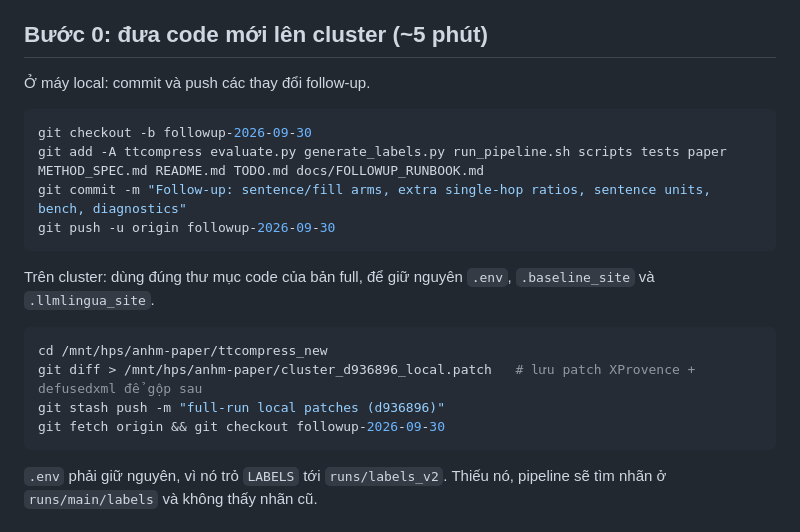
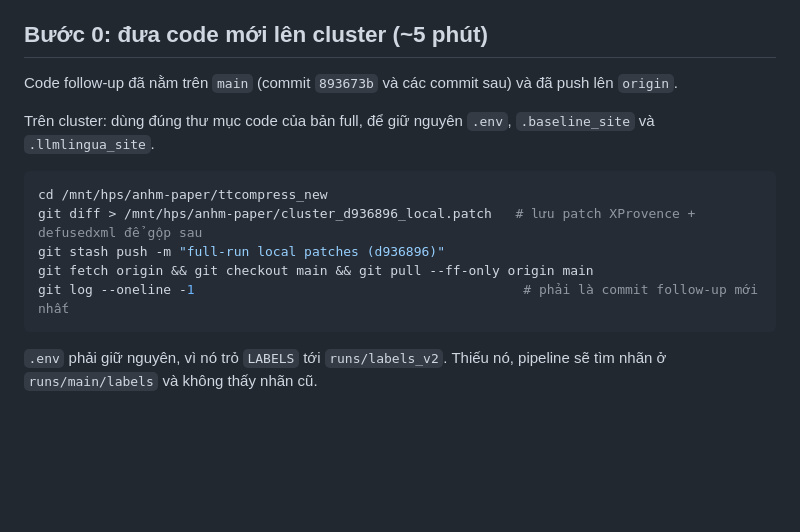
Before and after one commit to thanthienhai/ttcompress, a Markdown page: docs/FOLLOWUP_RUNBOOK.md, the part around the change. Rendered like a GitHub page; blank space fills up the shorter version.

Commit message:
Runbook: deploy the follow-up code from main
The follow-up code is on main, not on a separate branch: step 0 now only pulls main on the cluster.

Co-Authored-By: Claude Opus 5.5 <noreply@anthropic.com>

````diff
--- a/docs/FOLLOWUP_RUNBOOK.md
+++ b/docs/FOLLOWUP_RUNBOOK.md
@@ -9,14 +9,7 @@ Mọi lệnh chạy lại được: selections, câu trả lời và nhãn đã
 
 ## Bước 0: đưa code mới lên cluster (~5 phút)
 
-Ở máy local: commit và push các thay đổi follow-up.
-
-```bash
-git checkout -b followup-2026-09-30
-git add -A ttcompress evaluate.py generate_labels.py run_pipeline.sh scripts tests paper METHOD_SPEC.md README.md TODO.md docs/FOLLOWUP_RUNBOOK.md
-git commit -m "Follow-up: sentence/fill arms, extra single-hop ratios, sentence units, bench, diagnostics"
-git push -u origin followup-2026-09-30
-```
+Code follow-up đã nằm trên `main` (commit `893673b` và các commit sau) và đã push lên `origin`.
 
 Trên cluster: dùng đúng thư mục code của bản full, để giữ nguyên `.env`, `.baseline_site` và `.llmlingua_site`.
 
@@ -24,7 +17,8 @@ Trên cluster: dùng đúng thư mục code của bản full, để giữ nguyê
 cd /mnt/hps/anhm-paper/ttcompress_new
 git diff > /mnt/hps/anhm-paper/cluster_d936896_local.patch   # lưu patch XProvence + defusedxml để gộp sau
 git stash push -m "full-run local patches (d936896)"
-git fetch origin && git checkout followup-2026-09-30
+git fetch origin && git checkout main && git pull --ff-only origin main
+git log --oneline -1                                          # phải là commit follow-up mới nhất
 ```
 
 `.env` phải giữ nguyên, vì nó trỏ `LABELS` tới `runs/labels_v2`. Thiếu nó, pipeline sẽ tìm nhãn ở `runs/main/labels`
````
